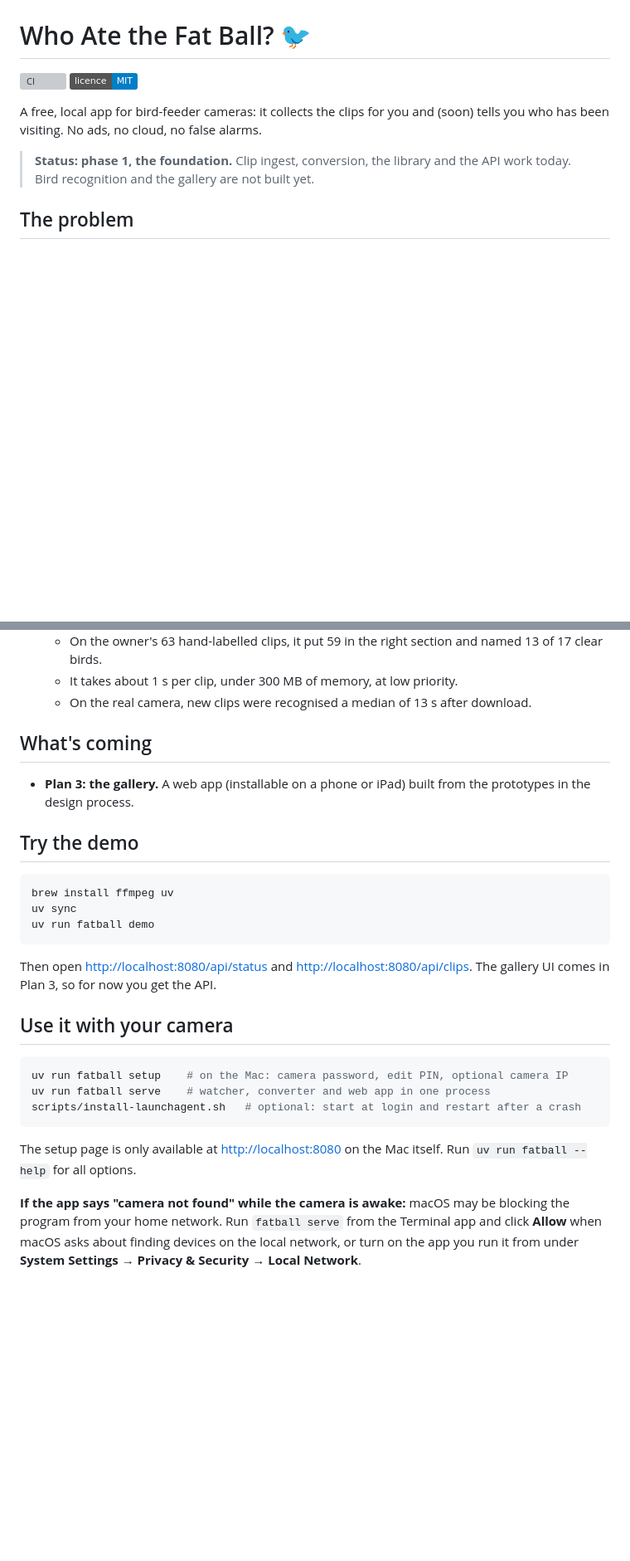
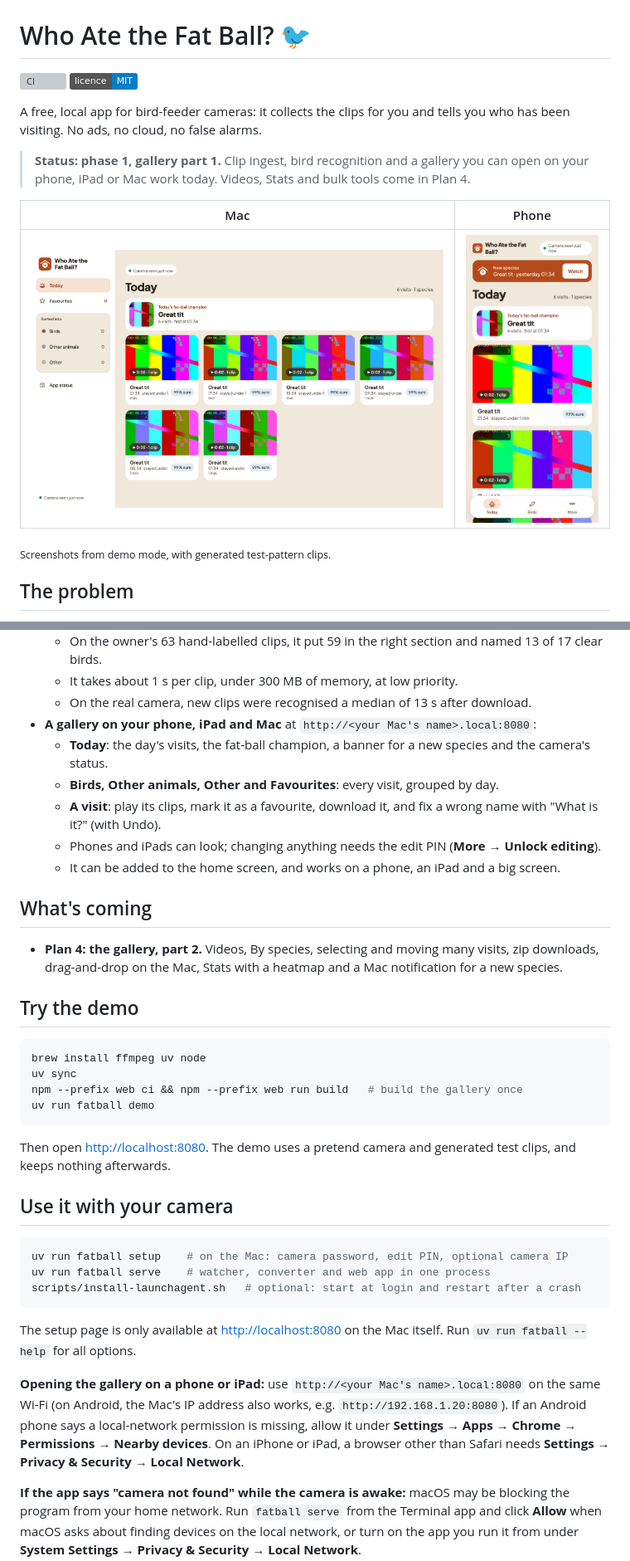
Before and after one commit to ksycz/who-ate-the-fat-ball, a Markdown page: README.md, 2 parts joined by grey strips. Shown at 83% size. GitHub-like rendering; pictures changed too: docs/screenshots/mac-today.png (added), docs/screenshots/phone-today.png (added); badges without logos; blank space fills up the shorter version; grey boxes are pictures that could not be loaded.

````diff
--- a/README.md
+++ b/README.md
@@ -3,9 +3,15 @@
 [![CI](https://github.com/ksycz/who-ate-the-fat-ball/actions/workflows/ci.yml/badge.svg)](https://github.com/ksycz/who-ate-the-fat-ball/actions/workflows/ci.yml)
 [![Licence: MIT](https://img.shields.io/badge/licence-MIT-blue.svg)](LICENSE)
 
-A free, local app for bird-feeder cameras: it collects the clips for you and (soon) tells you who has been visiting. No ads, no cloud, no false alarms.
+A free, local app for bird-feeder cameras: it collects the clips for you and tells you who has been visiting. No ads, no cloud, no false alarms.
 
-> **Status: phase 1, the foundation.** Clip ingest, conversion, the library and the API work today. Bird recognition and the gallery are not built yet.
+> **Status: phase 1, gallery part 1.** Clip ingest, bird recognition and a gallery you can open on your phone, iPad or Mac work today. Videos, Stats and bulk tools come in Plan 4.
+
+| Mac | Phone |
+|---|---|
+| ![Today on a Mac, a grid of visits](docs/screenshots/mac-today.png) | ![Today on a phone](docs/screenshots/phone-today.png) |
+
+<sub>Screenshots from demo mode, with generated test-pattern clips.</sub>
 
 ## The problem
 
@@ -26,20 +32,27 @@ Cheap outdoor Wi-Fi cameras (iCSee, XMEye and other Xiongmai-based models) are g
   - On the owner's 63 hand-labelled clips, it put 59 in the right section and named 13 of 17 clear birds.
   - It takes about 1 s per clip, under 300 MB of memory, at low priority.
   - On the real camera, new clips were recognised a median of 13 s after download.
+- **A gallery on your phone, iPad and Mac** at `http://<your Mac's name>.local:8080`:
+  - **Today**: the day's visits, the fat-ball champion, a banner for a new species and the camera's status.
+  - **Birds, Other animals, Other and Favourites**: every visit, grouped by day.
+  - **A visit**: play its clips, mark it as a favourite, download it, and fix a wrong name with "What is it?" (with Undo).
+  - Phones and iPads can look; changing anything needs the edit PIN (**More → Unlock editing**).
+  - It can be added to the home screen, and works on a phone, an iPad and a big screen.
 
 ## What's coming
 
-- **Plan 3: the gallery.** A web app (installable on a phone or iPad) built from the prototypes in the design process.
+- **Plan 4: the gallery, part 2.** Videos, By species, selecting and moving many visits, zip downloads, drag-and-drop on the Mac, Stats with a heatmap and a Mac notification for a new species.
 
 ## Try the demo
 
 ```sh
-brew install ffmpeg uv
+brew install ffmpeg uv node
 uv sync
+npm --prefix web ci && npm --prefix web run build   # build the gallery once
 uv run fatball demo
 ```
 
-Then open <http://localhost:8080/api/status> and <http://localhost:8080/api/clips>. The gallery UI comes in Plan 3, so for now you get the API.
+Then open <http://localhost:8080>. The demo uses a pretend camera and generated test clips, and keeps nothing afterwards.
 
 ## Use it with your camera
 
@@ -50,6 +63,8 @@ scripts/install-launchagent.sh   # optional: start at login and restart after a
 ```
 
 The setup page is only available at <http://localhost:8080> on the Mac itself. Run `uv run fatball --help` for all options.
+
+**Opening the gallery on a phone or iPad:** use `http://<your Mac's name>.local:8080` on the same Wi-Fi (on Android, the Mac's IP address also works, e.g. `http://192.168.1.20:8080`). If an Android phone says a local-network permission is missing, allow it under **Settings → Apps → Chrome → Permissions → Nearby devices**. On an iPhone or iPad, a browser other than Safari needs **Settings → Privacy & Security → Local Network**.
 
 **If the app says "camera not found" while the camera is awake:** macOS may be blocking the program from your home network. Run `fatball serve` from the Terminal app and click **Allow** when macOS asks about finding devices on the local network, or turn on the app you run it from under **System Settings → Privacy & Security → Local Network**.
 
````
Also changed, not shown: other parts of README.md (+9 -3 lines), docs/plan-3-results.md (added, +41 -0 lines), docs/screenshots/mac-birds.png (added), docs/screenshots/phone-visit.png (added).
